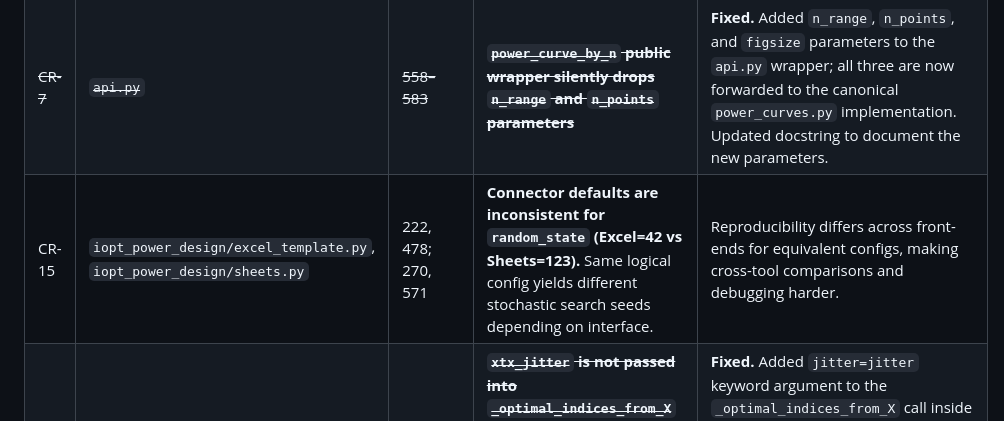
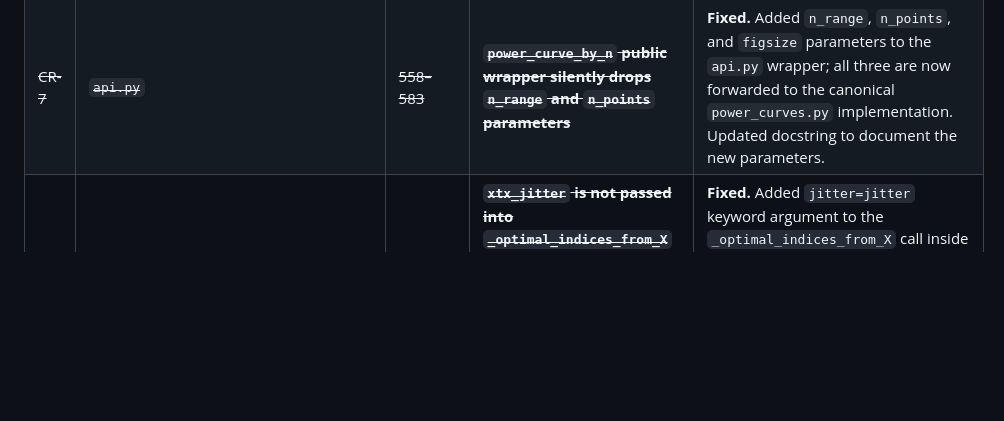
Before and after one commit to mbagalman/lattice-doe, a Markdown page: ENHANCEMENTS.md, the part around the change. Drawn GitHub-style; blank space fills up the shorter version.

Commit message:
docs(CR-15): remove stale open entry (fix was already applied)
The open CR-15 row was a duplicate — excel_template.py already uses 123
as the random_state default/pre-fill, matching sheets.py. The Fixed entry
existed in the resolved section. Removed the orphaned open row.

Co-Authored-By: Claude Sonnet 4.6 <noreply@anthropic.com>

```diff
--- a/ENHANCEMENTS.md
+++ b/ENHANCEMENTS.md
@@ -115,7 +115,6 @@ Severity: 🔴 Critical · 🟠 High · 🟡 Medium · 🔵 Low
 | ~~CR-5~~ | ~~`pyproject.toml`~~ | ~~58–65~~ | ~~**`kaleido` missing from `[report]` extras**~~ | **Fixed.** Added `"kaleido>=0.2"` to `[report]`, `[report-pdf]`, and `[all]` extras in `pyproject.toml`. `pip install iopt-power-design[report]` now installs kaleido, enabling `fig.to_image(format="png")` for Plotly figure embedding in HTML reports. |
 | ~~CR-6~~ | ~~`pyproject.toml`~~ | ~~7, 95–98~~ | ~~**Placeholder author name and email**~~ | **Fixed.** Updated `authors` to `Michael Bagalman <Michael@ParadoxResolution.com>` and all three project URLs (Homepage, Repository, Issues) to `https://github.com/mbagalman/DOE-Idea`. |
 | ~~CR-7~~ | ~~`api.py`~~ | ~~558–583~~ | ~~**`power_curve_by_n` public wrapper silently drops `n_range` and `n_points` parameters**~~ | **Fixed.** Added `n_range`, `n_points`, and `figsize` parameters to the `api.py` wrapper; all three are now forwarded to the canonical `power_curves.py` implementation. Updated docstring to document the new parameters. |
-| CR-15 | `iopt_power_design/excel_template.py`, `iopt_power_design/sheets.py` | 222, 478; 270, 571 | **Connector defaults are inconsistent for `random_state` (Excel=42 vs Sheets=123).** Same logical config yields different stochastic search seeds depending on interface. | Reproducibility differs across front-ends for equivalent configs, making cross-tool comparisons and debugging harder. |
 | ~~CR-19~~ | ~~`iopt_power_design/iopt_search.py`~~ | ~~464–472~~ | ~~**`xtx_jitter` is not passed into `_optimal_indices_from_X` in parallel worker path.** `_one_start_worker()` forwards `jitter` only to final score calculation, not to the optimization routine itself.~~ | **Fixed.** Added `jitter=jitter` keyword argument to the `_optimal_indices_from_X` call inside `_one_start_worker`, so the Fedorov exchange uses the user-configured ridge in both serial and parallel paths. 3 new tests in `TestCR19JitterInParallelWorker` — all passing. 441 total passing. |
 | ~~CR-20~~ | ~~`app/state.py`, `app/pages/2_Power_Config.py`, `app/pages/3_Run_Results.py`, `app/pages/4_Analysis.py`~~ | ~~35–41; 391–465; 112–124; 110–122~~ | ~~**Streamlit does not expose or propagate new blocked/pre-allocation options.** Session schema and advanced options omit `n_blocks`, `block_sizes`, `block_factor_name`, `preallocate_categorical`, and allocation bounds/tolerances; both `_build_design_opts()` helpers drop them.~~ | **Fixed.** Added `n_blocks`, `block_factor_name`, `preallocate_categorical`, `alloc_min_per_cell`, and `alloc_max_per_cell` to `init_state()` in `state.py`. Added UI widgets (D4 Blocked Design, D5 Categorical Pre-Allocation) to the Advanced design options expander in `2_Power_Config.py`. Updated both `_build_design_opts()` helpers in `3_Run_Results.py` and `4_Analysis.py` to propagate the new keys. Updated `_build_yaml()` in `4_Analysis.py` to include new design knobs in YAML export. 441 total passing. |
 | ~~CR-21~~ | ~~`iopt_power_design/sheets.py`~~ | ~~256–275; 556–593~~ | ~~**Google Sheets connector template/parser only supports a subset of `DesignOptions`.** Config parsing and template rows include only `criterion`, `starts`, `max_iter`, and `random_state`.~~ | **Fixed.** Parser now reads `n_blocks`, `block_factor_name`, `preallocate_categorical`, `alloc_min_per_cell`, and `alloc_max_per_cell` from `[SETTINGS]` (with a new `_bool` helper). `DesignOptions` is built with these fields when present; `n_blocks=0` and `alloc_max_per_cell=0` map to `None`. Both `"r2"` and `"contrast"` templates in `_TEMPLATE_ROWS` include all five new rows with safe defaults. 10 new tests in `TestCR21BlockedPreAllocFields` — all passing. 451 total passing. |
```
